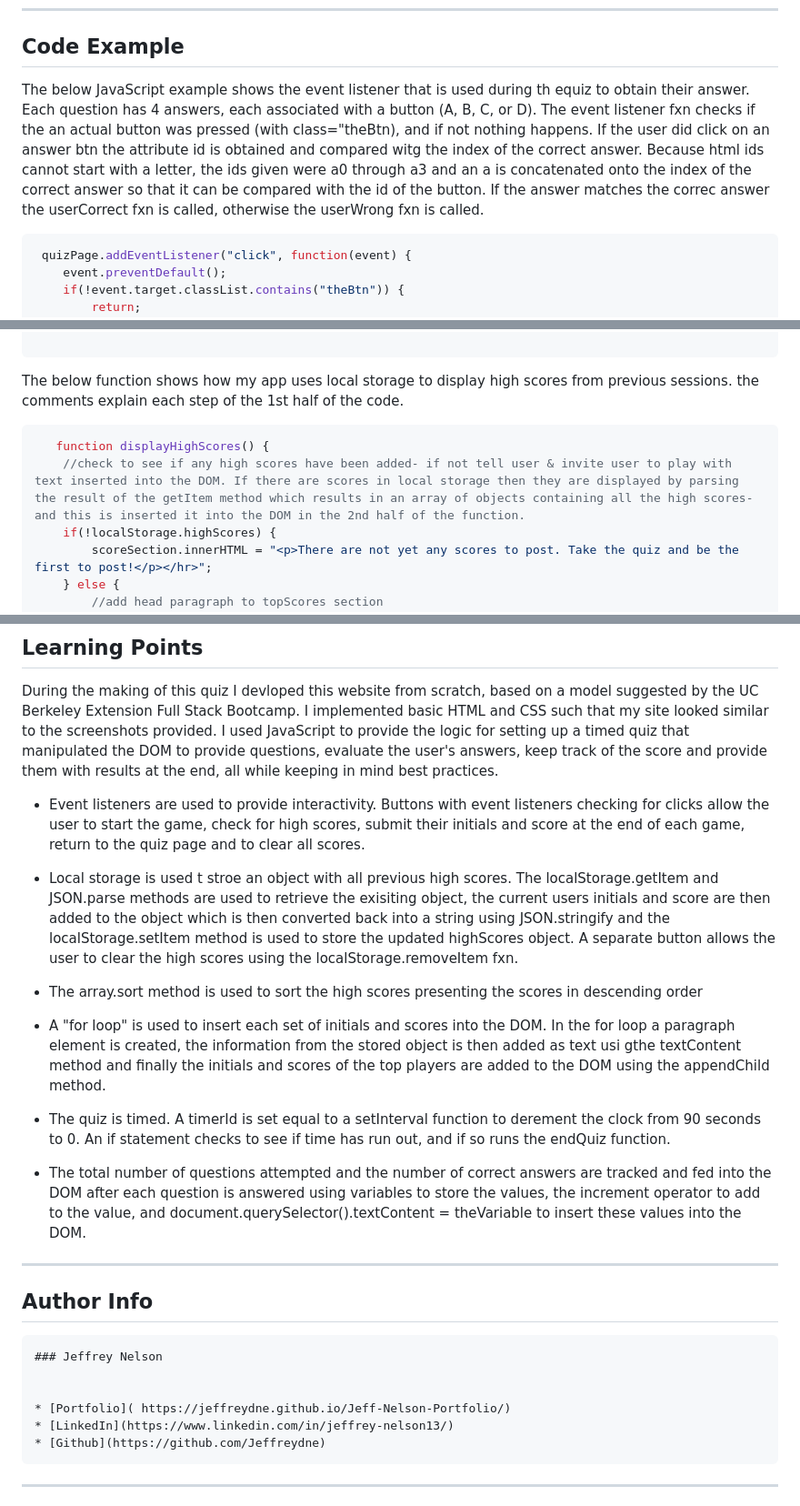
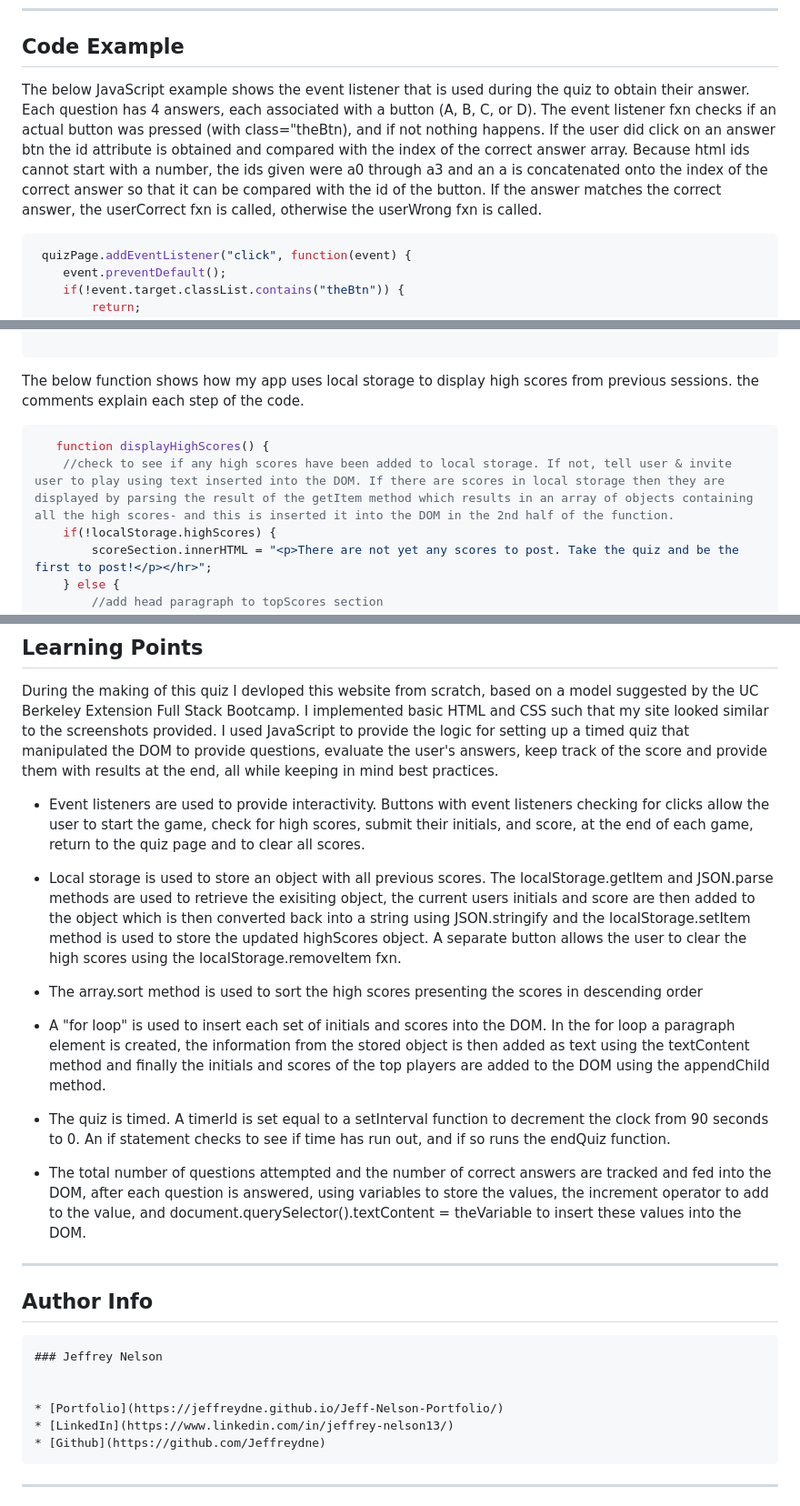
Before and after one commit to Jeffreydne/javascript-quiz, a Markdown page: README.md, 3 parts joined by grey strips. Shown at 91% size. GitHub-like rendering.

Commit message:
fixed typos in README

````diff
--- a/README.md
+++ b/README.md
@@ -24,7 +24,7 @@ This is a timed quiz on javascrit, css and html. Once the user starts the quiz t
 
 ## Code Example
 
-The below JavaScript example shows the event listener that is used during th equiz to obtain their answer. Each question has 4 answers, each associated with a button (A, B, C, or D). The event listener fxn checks if the an actual button was pressed (with class="theBtn), and if not nothing happens. If the user did click on an answer btn the attribute id is obtained and compared witg the index of the correct answer. Because html ids cannot start with a letter, the ids given were a0 through a3 and an a is concatenated onto the index of the correct answer so that it can be compared with the id of the button. If the answer matches the correc answer the userCorrect fxn is called, otherwise the userWrong fxn is called.
+The below JavaScript example shows the event listener that is used during the quiz to obtain their answer. Each question has 4 answers, each associated with a button (A, B, C, or D). The event listener fxn checks if an actual button was pressed (with class="theBtn), and if not nothing happens. If the user did click on an answer btn the id attribute is obtained and compared with the index of the correct answer array. Because html ids cannot start with a number, the ids given were a0 through a3 and an a is concatenated onto the index of the correct answer so that it can be compared with the id of the button. If the answer matches the correct answer, the userCorrect fxn is called, otherwise the userWrong fxn is called.
 
 ```JS
  quizPage.addEventListener("click", function(event) {
@@ -43,11 +43,11 @@ The below JavaScript example shows the event listener that is used during th equ
 });
 
 ```
-The below function shows how my app uses local storage to display high scores from previous sessions. the comments explain each step of the 1st half of the code.
+The below function shows how my app uses local storage to display high scores from previous sessions. the comments explain each step of the code.
 
 ```JS
    function displayHighScores() {
-    //check to see if any high scores have been added- if not tell user & invite user to play with text inserted into the DOM. If there are scores in local storage then they are displayed by parsing the result of the getItem method which results in an array of objects containing all the high scores- and this is inserted it into the DOM in the 2nd half of the function.
+    //check to see if any high scores have been added to local storage. If not, tell user & invite user to play using text inserted into the DOM. If there are scores in local storage then they are displayed by parsing the result of the getItem method which results in an array of objects containing all the high scores- and this is inserted it into the DOM in the 2nd half of the function.
     if(!localStorage.highScores) {
         scoreSection.innerHTML = "<p>There are not yet any scores to post. Take the quiz and be the first to post!</p></hr>";
     } else {
@@ -77,17 +77,17 @@ This webstie is designed to be a learning tool to help people in software develo
 
 During the making of this quiz I devloped this website from scratch, based on a model suggested by the UC Berkeley Extension Full Stack Bootcamp. I implemented basic HTML and CSS such that my site looked similar to the screenshots provided. I used JavaScript to provide the logic for setting up a timed quiz that manipulated the DOM to provide questions, evaluate the user's answers, keep track of the score and provide them with results at the end, all while keeping in mind best practices.
 
-* Event listeners are used to provide interactivity. Buttons with event listeners checking for clicks allow the user to start the game, check for high scores, submit their initials and score at the end of each game, return to the quiz page and to clear all scores.
+* Event listeners are used to provide interactivity. Buttons with event listeners checking for clicks allow the user to start the game, check for high scores, submit their initials, and score, at the end of each game, return to the quiz page and to clear all scores.
 
-* Local storage is used t stroe an object with all previous high scores. The localStorage.getItem and JSON.parse methods are used to retrieve the exisiting object, the current users initials and score are then added to the object which is then converted back into a string using JSON.stringify and the localStorage.setItem method is used to store the updated highScores object. A separate button allows the user to clear the high scores using the localStorage.removeItem fxn.
+* Local storage is used to store an object with all previous scores. The localStorage.getItem and JSON.parse methods are used to retrieve the exisiting object, the current users initials and score are then added to the object which is then converted back into a string using JSON.stringify and the localStorage.setItem method is used to store the updated highScores object. A separate button allows the user to clear the high scores using the localStorage.removeItem fxn.
 
 * The array.sort method is used to sort the high scores presenting the scores in descending order
 
-*  A "for loop" is used to insert each set of initials and scores into the DOM. In the for loop a paragraph element is created, the information from the stored object is then added as text usi gthe textContent method and finally the initials and scores of the top players are added to the DOM using the appendChild method.
+*  A "for loop" is used to insert each set of initials and scores into the DOM. In the for loop a paragraph element is created, the information from the stored object is then added as text using the textContent method and finally the initials and scores of the top players are added to the DOM using the appendChild method.
 
-* The quiz is timed. A timerId is set equal to a setInterval function to derement the clock from 90 seconds to 0. An if statement checks to see if time has run out, and if so runs the endQuiz function.
+* The quiz is timed. A timerId is set equal to a setInterval function to decrement the clock from 90 seconds to 0. An if statement checks to see if time has run out, and if so runs the endQuiz function.
 
-* The total number of questions attempted and the number of correct answers are tracked and fed into the DOM after each question is answered using variables to store the values, the increment operator to add to the value, and document.querySelector().textContent = theVariable to insert these values into the DOM.
+* The total number of questions attempted and the number of correct answers are tracked and fed into the DOM, after each question is answered, using variables to store the values, the increment operator to add to the value, and document.querySelector().textContent = theVariable to insert these values into the DOM.
 
 ---
 
@@ -97,7 +97,7 @@ During the making of this quiz I devloped this website from scratch, based on a
 ### Jeffrey Nelson
 
 
-* [Portfolio]( https://jeffreydne.github.io/Jeff-Nelson-Portfolio/)
+* [Portfolio](https://jeffreydne.github.io/Jeff-Nelson-Portfolio/)
 * [LinkedIn](https://www.linkedin.com/in/jeffrey-nelson13/)
 * [Github](https://github.com/Jeffreydne)
 ```
````
